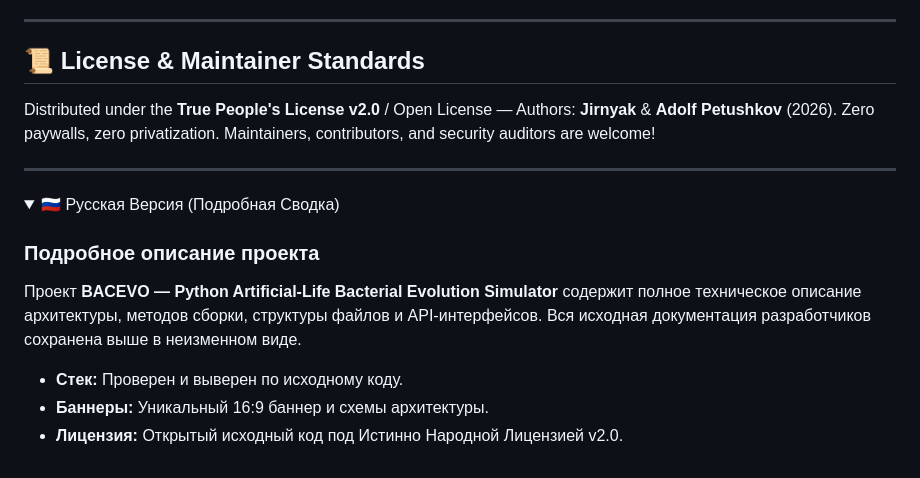
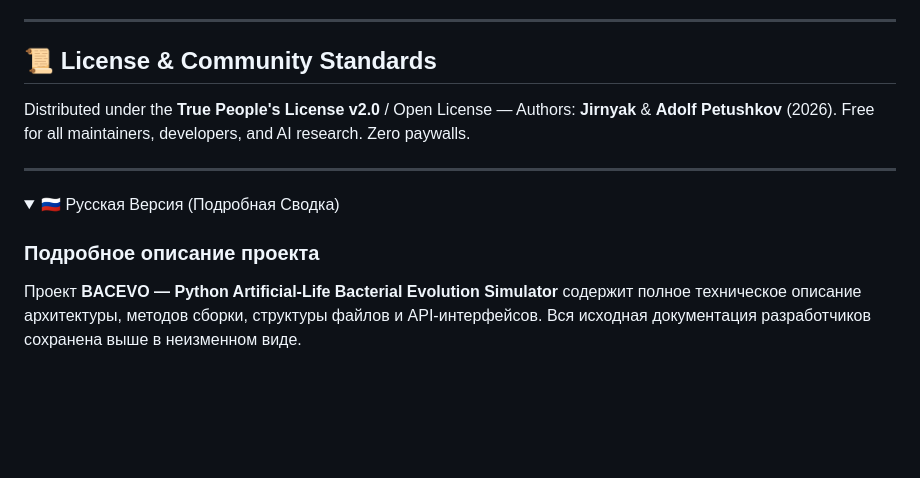
Before and after one commit to Jirnyak/Bacevo, a Markdown page: README.md, the part around one of its changes. GitHub-like rendering; folded sections open; blank space fills up the shorter version.

```diff
--- a/README.md
+++ b/README.md
@@ -217,9 +126,9 @@ python bacterialevolution.py
 
 ---
 
-## 📜 License & Maintainer Standards
+## 📜 License & Community Standards
 
-Distributed under the **True People's License v2.0** / Open License — Authors: **Jirnyak** & **Adolf Petushkov** (2026). Zero paywalls, zero privatization. Maintainers, contributors, and security auditors are welcome!
+Distributed under the **True People's License v2.0** / Open License — Authors: **Jirnyak** & **Adolf Petushkov** (2026). Free for all maintainers, developers, and AI research. Zero paywalls.
 
 ---
 
@@ -230,8 +139,4 @@ Distributed under the **True People's License v2.0** / Open License — Authors:
 
 Проект **BACEVO — Python Artificial-Life Bacterial Evolution Simulator** содержит полное техническое описание архитектуры, методов сборки, структуры файлов и API-интерфейсов. Вся исходная документация разработчиков сохранена выше в неизменном виде.
 
-- **Стек:** Проверен и выверен по исходному коду.
-- **Баннеры:** Уникальный 16:9 баннер и схемы архитектуры.
-- **Лицензия:** Открытый исходный код под Истинно Народной Лицензией v2.0.
-
 </details>
```
Also changed, not shown: other parts of README.md (+9 -100 lines).
